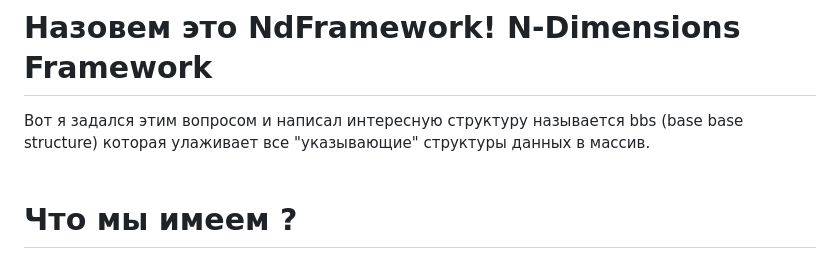
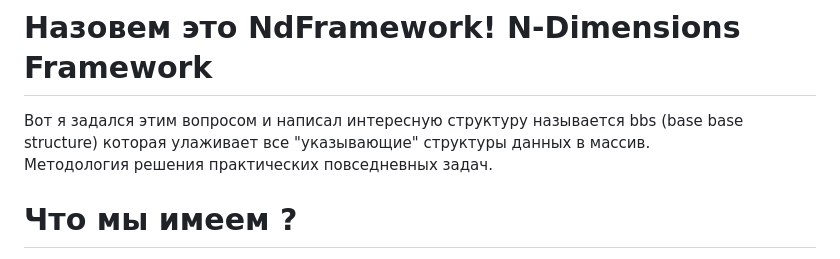
Before and after one commit to mshunko101/CPU_L2_CACHE_MISS_PROBLEM, a Markdown page: README.md, the part around the change. Drawn GitHub-style.

```diff
--- a/README.md
+++ b/README.md
@@ -14,7 +14,8 @@
 Ответ - дерево и графы, не построить без указателей.<br><br>
 
 # Назовем это NdFramework! N-Dimensions Framework
-Вот я задался этим вопросом и написал интересную структуру называется bbs (base base structure) которая улаживает все "указывающие" структуры данных в массив.<br><br>
+Вот я задался этим вопросом и написал интересную структуру называется bbs (base base structure) которая улаживает все "указывающие" структуры данных в массив.<br>
+Методология решения практических повседневных задач.<br>
 
 # Что мы имеем  ?
 Мы имеем числовые поля-ключи, прямо как в базе данных, потом при добавлении в массив сортируем массив выстраивая их сродни обходу по дереву, меняя функтор сортировки мы можем изменять принцип обхода.<br><br>
```
